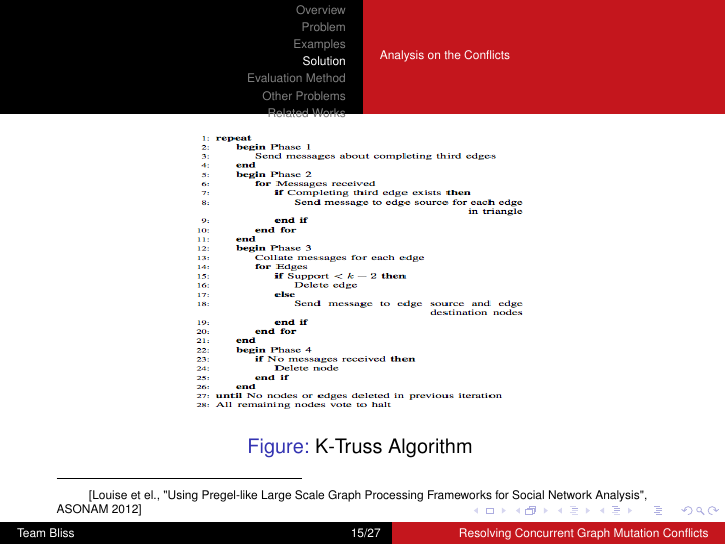
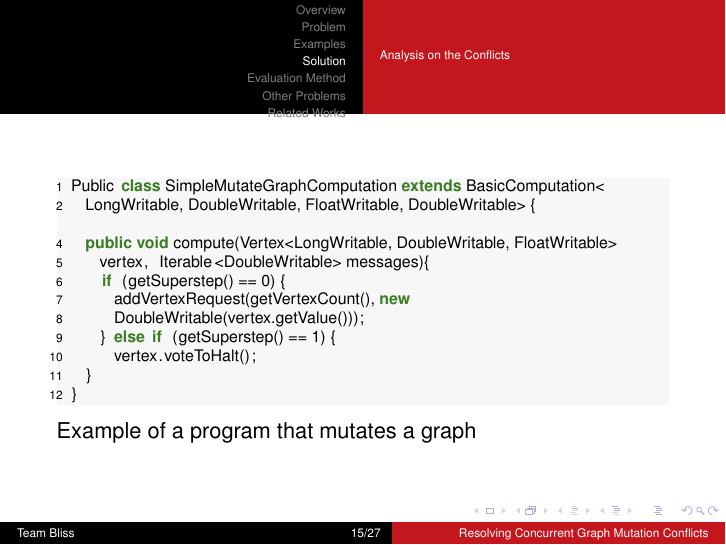
Before and after one commit to aashishmd/641-Project, LaTeX slides (presentation.tex, which reads solution.tex): page 15 of 27. Compiled offline with pdfLaTeX.

Commit message:
modified solution

```diff
--- a/solution.tex
+++ b/solution.tex
@@ -28,12 +28,23 @@
 		  \end{itemize}
 \end{frame}
 
-\begin{frame}
- \begin{figure}
-		\includegraphics[width=6cm, height=5 cm, angle=0]{figures/example.jpg}
-		\caption{K-Truss Algorithm }
-\end{figure}
-		\let\thefootnote\relax\footnotetext{\tiny[Louise et el., "Using Pregel-like Large Scale Graph Processing Frameworks for Social Network Analysis", ASONAM 2012]}
+\begin{frame}[fragile]
+\begin{lstlisting}[
+    language=Java]
+  Public class SimpleMutateGraphComputation extends BasicComputation<
+    LongWritable, DoubleWritable, FloatWritable, DoubleWritable> {
+
+    public void compute(Vertex<LongWritable, DoubleWritable, FloatWritable>
+      vertex, Iterable<DoubleWritable> messages){
+      if (getSuperstep() == 0) {
+      	addVertexRequest(getVertexCount(), new
+      	DoubleWritable(vertex.getValue()));
+      } else if (getSuperstep() == 1) {
+        vertex.voteToHalt();
+    }
+  }
+\end{lstlisting}
+Example of a program that mutates a graph
 \end{frame}
 
 \begin{frame}
```
Also changed, not shown: presentation.pdf, 6 other files.
